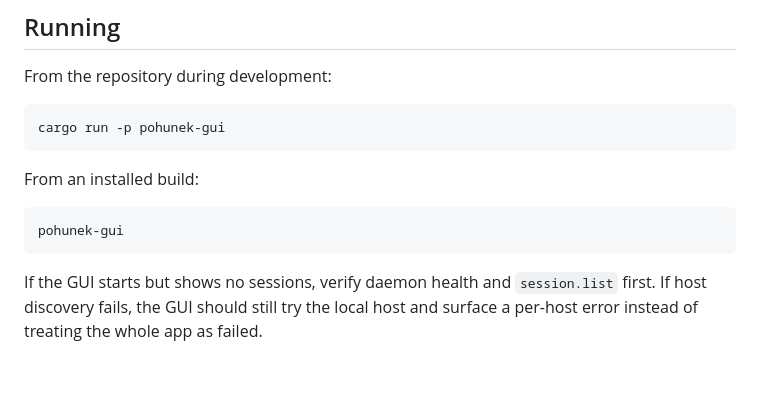
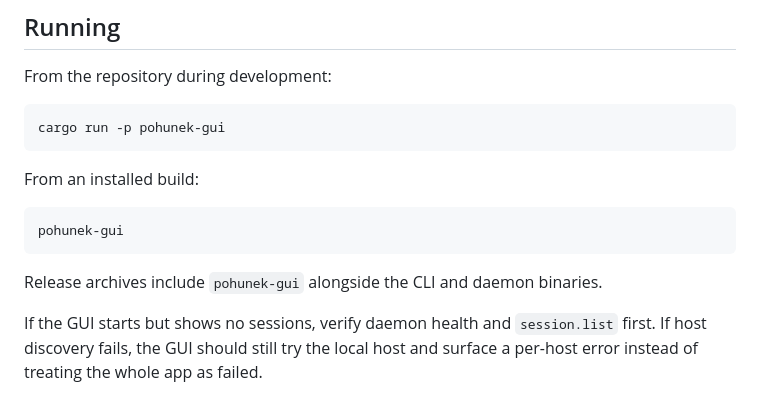
Before and after one commit to zajca/pohunek-work, a Markdown page: native/docs/gui.md, the part around the change. Rendered like a GitHub page; blank space fills up the shorter version.

Commit message:
Document GUI release packaging knowledge

````diff
--- a/native/docs/gui.md
+++ b/native/docs/gui.md
@@ -79,6 +79,8 @@ From an installed build:
 ```sh
 pohunek-gui
 ```
+
+Release archives include `pohunek-gui` alongside the CLI and daemon binaries.
 
 If the GUI starts but shows no sessions, verify daemon health and `session.list`
 first. If host discovery fails, the GUI should still try the local host and
````
